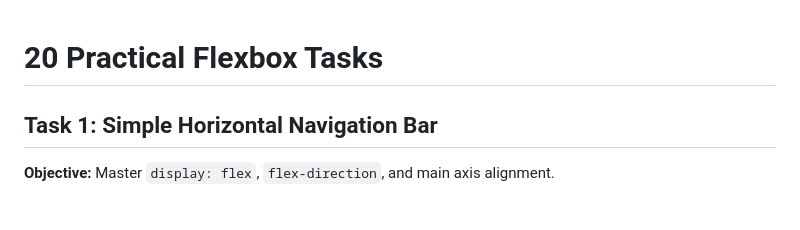
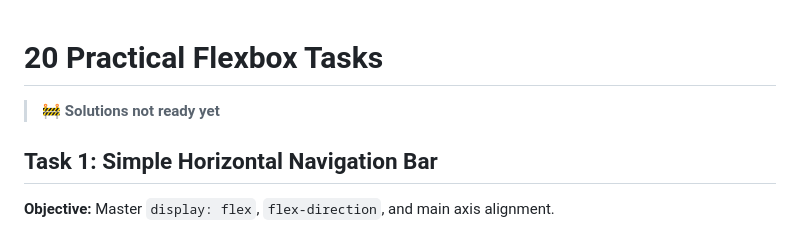
Before and after one commit to miptleha/flexbox-tasks, a Markdown page: README.md, the part around the change. Rendered like a GitHub page.

```diff
--- a/README.md
+++ b/README.md
@@ -1,4 +1,6 @@
 # 20 Practical Flexbox Tasks
+
+> 🚧 **Solutions not ready yet**
 
 ## Task 1: Simple Horizontal Navigation Bar
 
```
